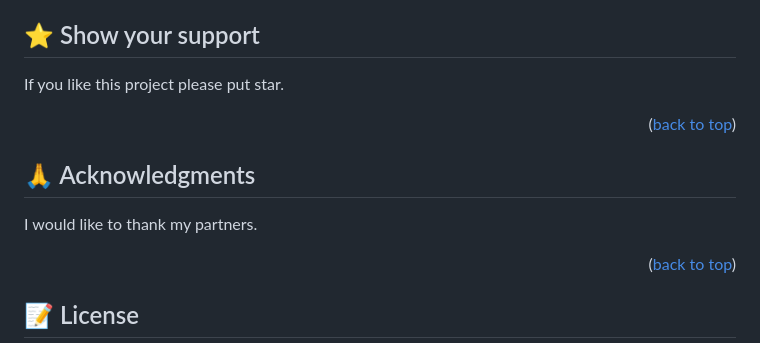
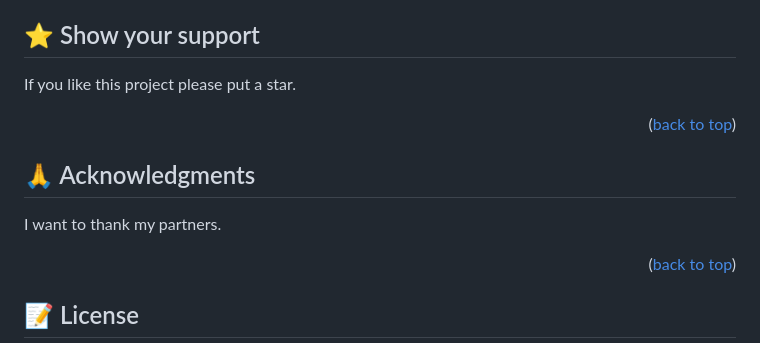
Before and after one commit to Surafels/Portfolio_mobile, a Markdown page: README.md, the part around the change. Drawn GitHub-style.

```diff
--- a/README.md
+++ b/README.md
@@ -110,13 +110,13 @@ Feel free to check the [issues page]
 
 ## ⭐️ Show your support <a name="support"></a>
 
-If you like this project please put star.
+If you like this project please put a star.
 
 <p align="right">(<a href="#readme-top">back to top</a>)</p>
 
 ## 🙏 Acknowledgments <a name="acknowledgements"></a>
 
-I would like to thank my partners.
+I want to thank my partners.
 
 
 <p align="right">(<a href="#readme-top">back to top</a>)</p>
```
